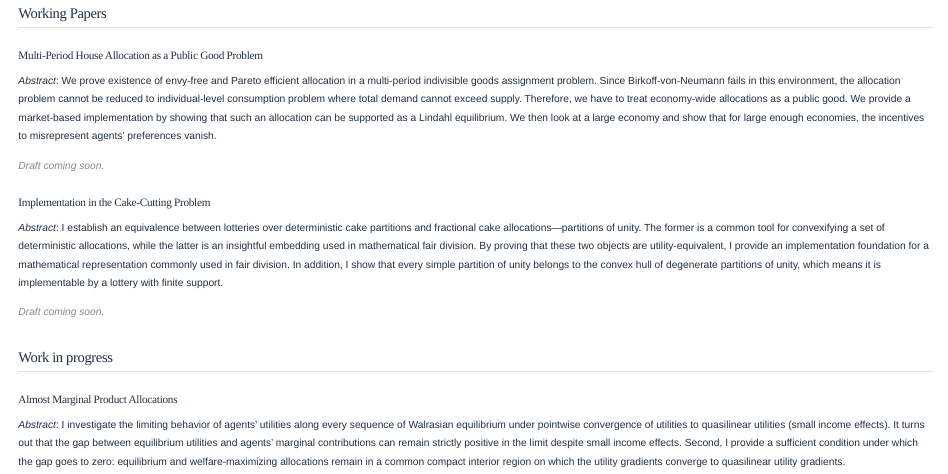
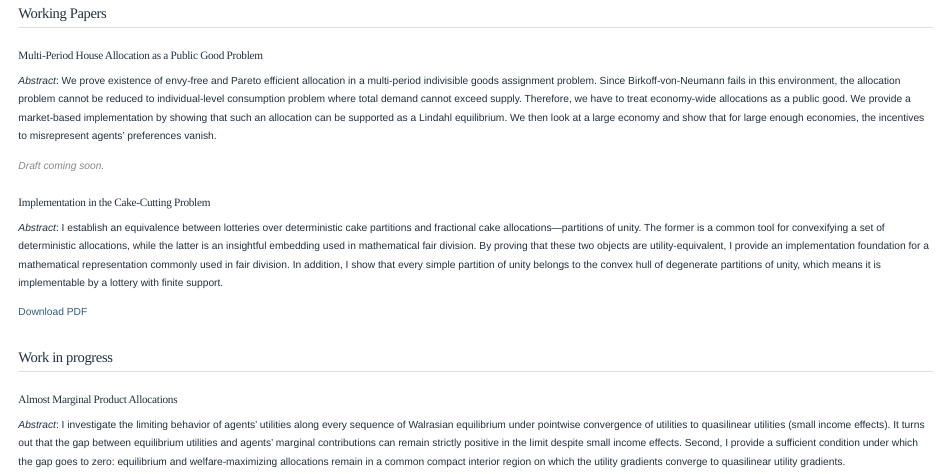
Before and after one commit to annavakarova/annavakarova.github.io, a Quarto document (research.qmd): the page in a window 1100 px wide, from 450 px down. Rendered offline with R 4.5, knitr and Pandoc in place of Quarto, with nearby package versions.

Commit message:
Revise abstract and update draft notice in research.qmd
Updated the abstract section and modified the draft notice format.

```diff
--- a/research.qmd
+++ b/research.qmd
@@ -30,9 +30,9 @@
 
 *Abstract*: I establish an equivalence between lotteries over deterministic cake partitions and fractional cake allocations—partitions of unity. The former is a common tool for convexifying a set of deterministic allocations, while the latter is an insightful embedding used in mathematical fair division. By proving that these two objects are utility-equivalent, I provide an implementation foundation for a mathematical representation commonly used in fair division. In addition, I show that every simple partition of unity belongs to the convex hull of degenerate partitions of unity, which means it is implementable by a lottery with finite support.
 
-<span style="color: #888888;">*Draft coming soon.*</span>
+<!-- <span style="color: #888888;">*Draft coming soon.*</span> -->
 
-<!-- [Download PDF](papers/cake-cutting.pdf) -->
+[Download PDF](papers/cake-cutting.pdf)
 
 ## Work in progress
 
```
